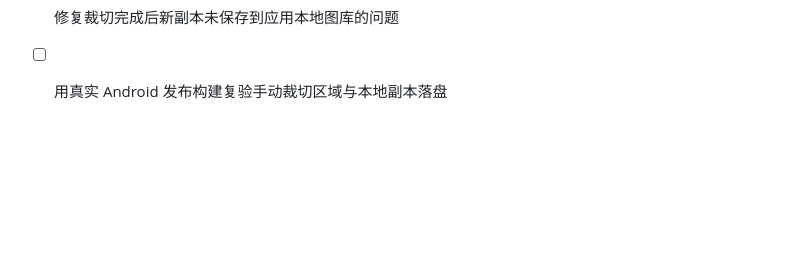
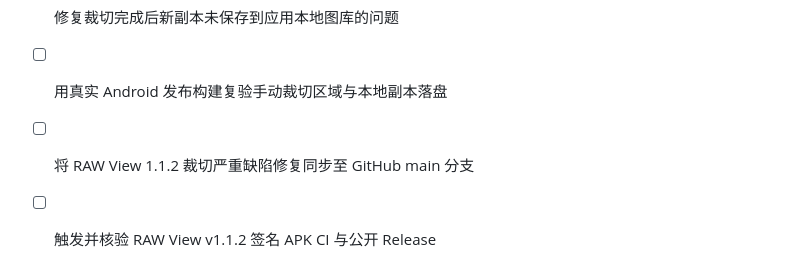
Before and after one commit to Tony-hnv/rawviewer, a Markdown page: todo.md, the part around the change. Drawn GitHub-style; blank space fills up the shorter version.

Commit message:
chore: prepare RAW View v1.1.2 release

```diff
--- a/todo.md
+++ b/todo.md
@@ -70,3 +70,5 @@
 - [x] 修复手动裁切忽略用户选择范围并回退为左上角裁切的问题
 - [x] 修复裁切完成后新副本未保存到应用本地图库的问题
 - [ ] 用真实 Android 发布构建复验手动裁切区域与本地副本落盘
+- [ ] 将 RAW View 1.1.2 裁切严重缺陷修复同步至 GitHub main 分支
+- [ ] 触发并核验 RAW View v1.1.2 签名 APK CI 与公开 Release
```
